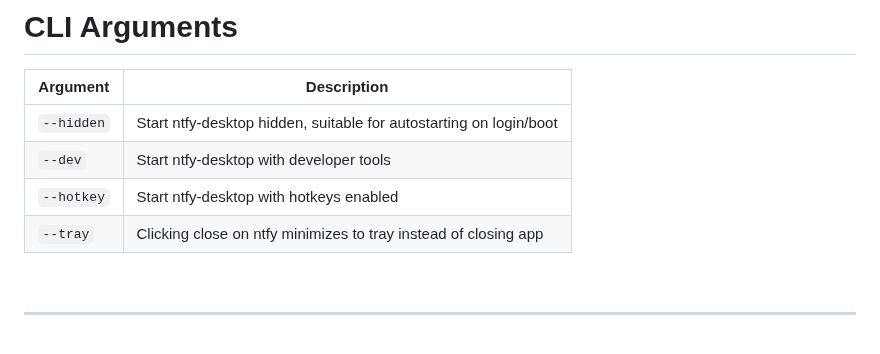
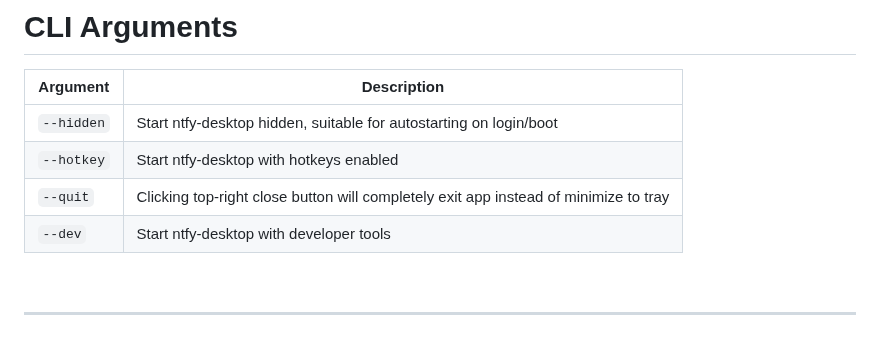
Before and after one commit to Aetherinox/ntfy-desktop, a Markdown page: README.md, the part around the change. Drawn GitHub-style.

Commit message:
docs: update README

```diff
--- a/README.md
+++ b/README.md
@@ -119,10 +119,9 @@ The following keybinds can be used within ntfy-desktop:
 | Argument | Description |
 | --- | --- |
 | `--hidden` | Start ntfy-desktop hidden, suitable for autostarting on login/boot |
+| `--hotkey` | Start ntfy-desktop with hotkeys enabled |
+| `--quit` | Clicking top-right close button will completely exit app instead of minimize to tray |
 | `--dev` | Start ntfy-desktop with developer tools |
-| `--hotkey` | Start ntfy-desktop with hotkeys enabled |
-| `--tray` | Clicking close on ntfy minimizes to tray instead of closing app |
-
 
 <br />
 
```
